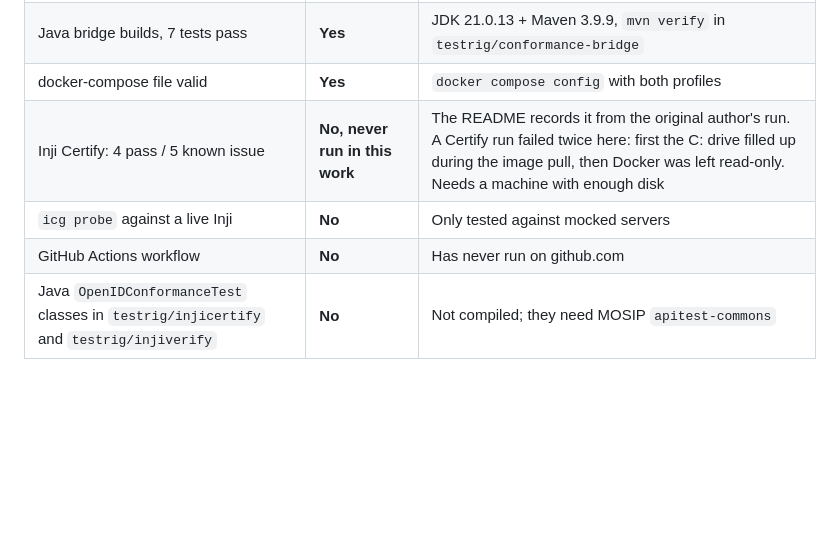
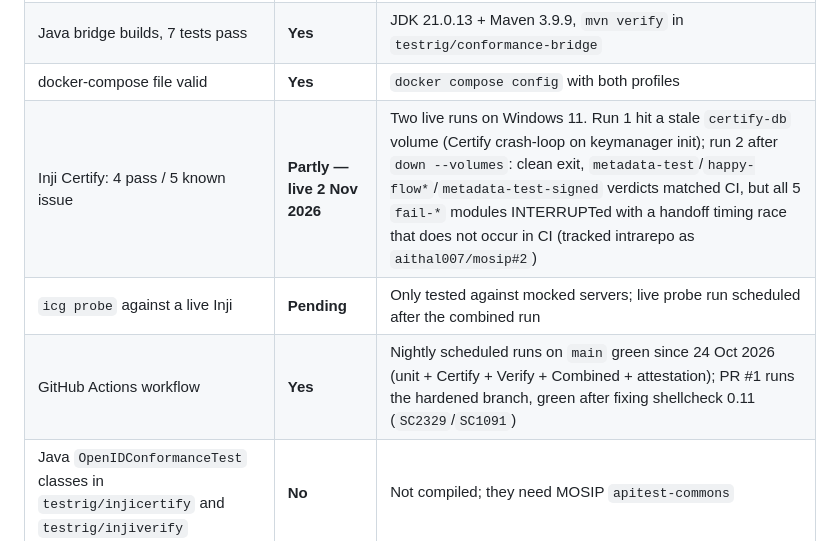
Before and after one commit to aithal007/mosip, a Markdown page: docs/NEXT_STEPS.md, the part around the change. GitHub-like rendering; blank space fills up the shorter version.

```diff
--- a/docs/NEXT_STEPS.md
+++ b/docs/NEXT_STEPS.md
@@ -29,9 +29,9 @@ cd .. && ./run-conformance.sh --combined --parallel --down
 | Probe self-test: 12/12 mutants caught | **Yes** | `python -m icg selftest` (no Docker). Its first run found a bug in its own reference verifier, which was fixed |
 | Java bridge builds, 7 tests pass | **Yes** | JDK 21.0.13 + Maven 3.9.9, `mvn verify` in `testrig/conformance-bridge` |
 | docker-compose file valid | **Yes** | `docker compose config` with both profiles |
-| Inji Certify: 4 pass / 5 known issue | **No, never run in this work** | The README records it from the original author's run. A Certify run failed twice here: first the C: drive filled up during the image pull, then Docker was left read-only. Needs a machine with enough disk |
-| `icg probe` against a live Inji | **No** | Only tested against mocked servers |
-| GitHub Actions workflow | **No** | Has never run on github.com |
+| Inji Certify: 4 pass / 5 known issue | **Partly — live 2 Nov 2026** | Two live runs on Windows 11. Run 1 hit a stale `certify-db` volume (Certify crash-loop on keymanager init); run 2 after `down --volumes`: clean exit, `metadata-test`/`happy-flow*`/`metadata-test-signed` verdicts matched CI, but all 5 `fail-*` modules INTERRUPTed with a handoff timing race that does not occur in CI (tracked intrarepo as `aithal007/mosip#2`) |
+| `icg probe` against a live Inji | **Pending** | Only tested against mocked servers; live probe run scheduled after the combined run |
+| GitHub Actions workflow | **Yes** | Nightly scheduled runs on `main` green since 24 Oct 2026 (unit + Certify + Verify + Combined + attestation); PR #1 runs the hardened branch, green after fixing shellcheck 0.11 (`SC2329`/`SC1091`) |
 | Java `OpenIDConformanceTest` classes in `testrig/injicertify` and `testrig/injiverify` | **No** | Not compiled; they need MOSIP `apitest-commons` |
 
 ## 3. What changed in this branch
```
Also changed, not shown: README.md (+2 -1 lines), docs/TROUBLESHOOTING.md (+2 -0 lines).
